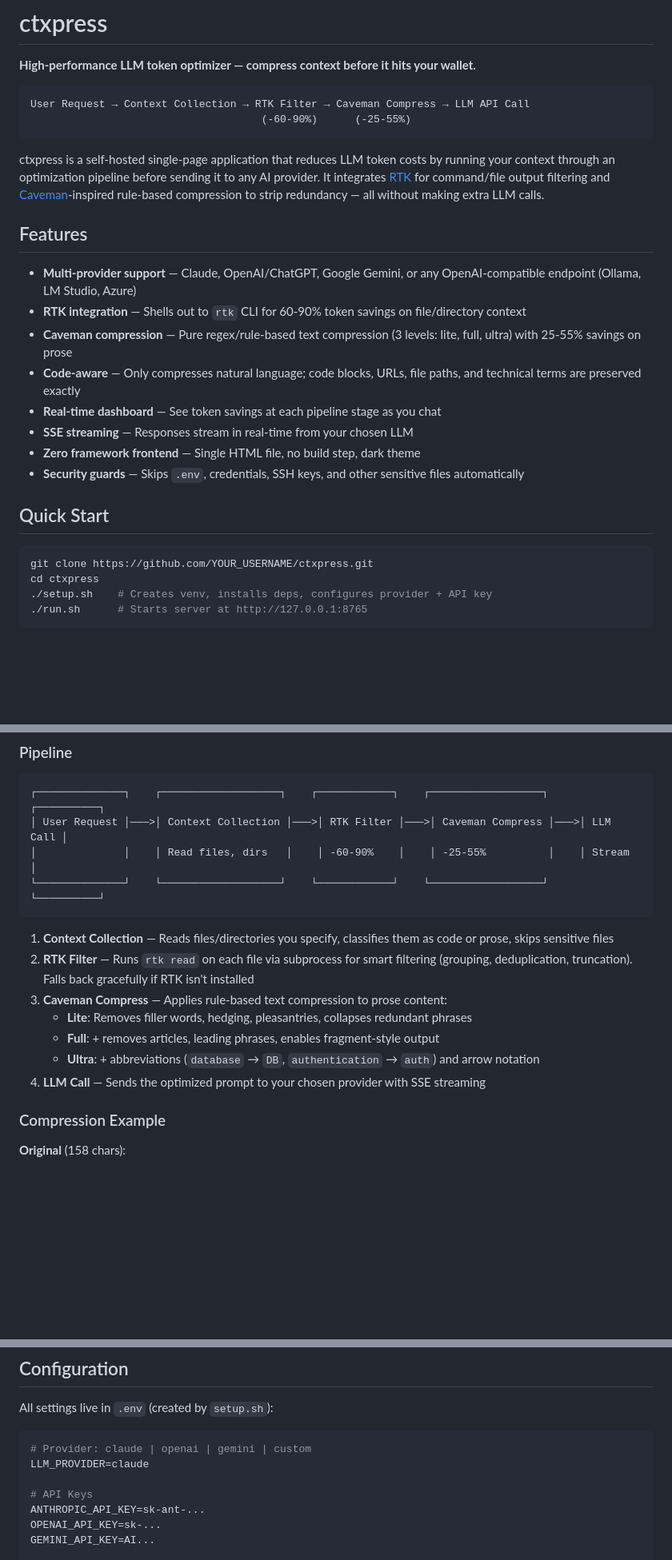
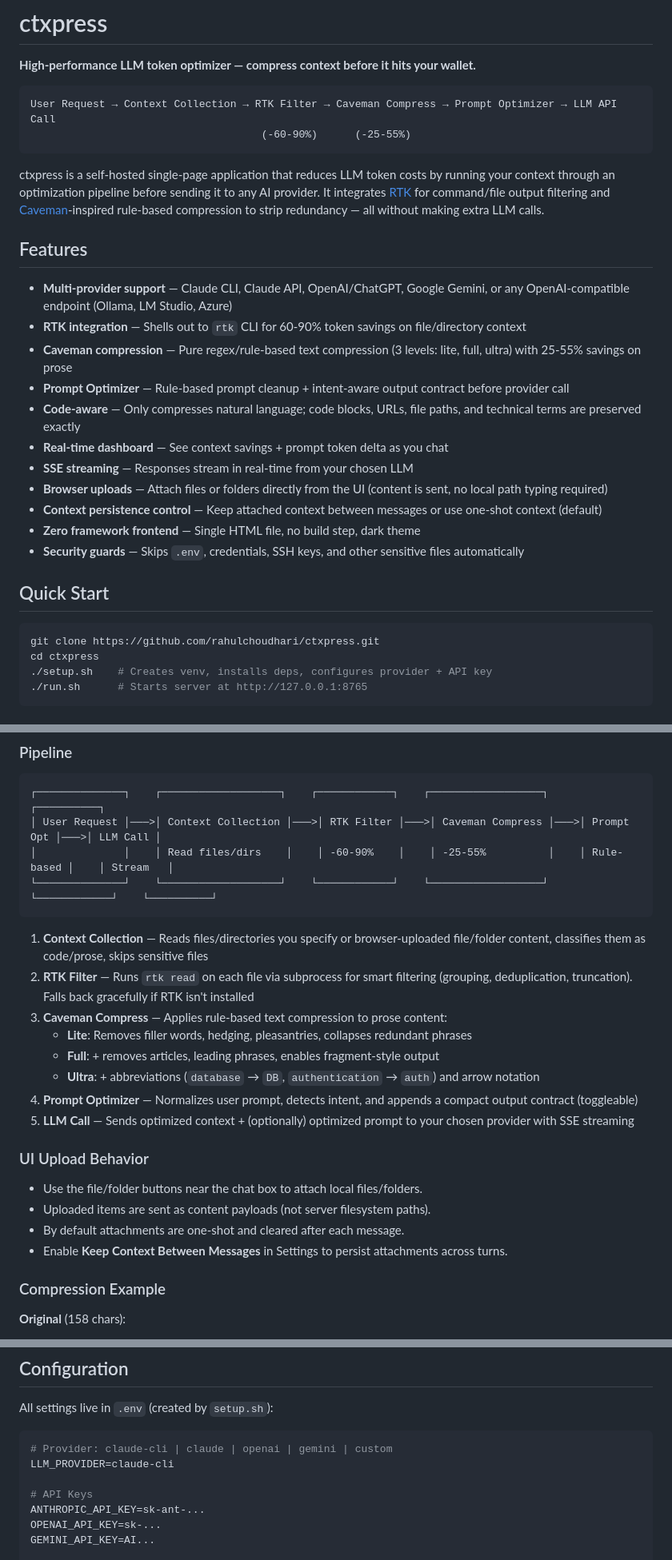
Before and after one commit to rahulchoudhari/ctxpress, a Markdown page: README.md, 3 parts joined by grey strips. Shown at 80% size. Rendered like a GitHub page; blank space fills up the shorter version.

Commit message:
Enhance README with new features and details
Updated README to include Prompt Optimizer and clarify features.

````diff
--- a/README.md
+++ b/README.md
@@ -3,7 +3,7 @@
 **High-performance LLM token optimizer — compress context before it hits your wallet.**
 
 ```
-User Request → Context Collection → RTK Filter → Caveman Compress → LLM API Call
+User Request → Context Collection → RTK Filter → Caveman Compress → Prompt Optimizer → LLM API Call
                                      (-60-90%)      (-25-55%)
 ```
 
@@ -11,19 +11,22 @@ ctxpress is a self-hosted single-page application that reduces LLM token costs b
 
 ## Features
 
-- **Multi-provider support** — Claude, OpenAI/ChatGPT, Google Gemini, or any OpenAI-compatible endpoint (Ollama, LM Studio, Azure)
+- **Multi-provider support** — Claude CLI, Claude API, OpenAI/ChatGPT, Google Gemini, or any OpenAI-compatible endpoint (Ollama, LM Studio, Azure)
 - **RTK integration** — Shells out to `rtk` CLI for 60-90% token savings on file/directory context
 - **Caveman compression** — Pure regex/rule-based text compression (3 levels: lite, full, ultra) with 25-55% savings on prose
+- **Prompt Optimizer** — Rule-based prompt cleanup + intent-aware output contract before provider call
 - **Code-aware** — Only compresses natural language; code blocks, URLs, file paths, and technical terms are preserved exactly
-- **Real-time dashboard** — See token savings at each pipeline stage as you chat
+- **Real-time dashboard** — See context savings + prompt token delta as you chat
 - **SSE streaming** — Responses stream in real-time from your chosen LLM
+- **Browser uploads** — Attach files or folders directly from the UI (content is sent, no local path typing required)
+- **Context persistence control** — Keep attached context between messages or use one-shot context (default)
 - **Zero framework frontend** — Single HTML file, no build step, dark theme
 - **Security guards** — Skips `.env`, credentials, SSH keys, and other sensitive files automatically
 
 ## Quick Start
 
 ```bash
-git clone https://github.com/YOUR_USERNAME/ctxpress.git
+git clone https://github.com/rahulchoudhari/ctxpress.git
 cd ctxpress
 ./setup.sh    # Creates venv, installs deps, configures provider + API key
 ./run.sh      # Starts server at http://127.0.0.1:8765
@@ -57,18 +60,26 @@ It will:
 
 ```
 ┌──────────────┐    ┌───────────────────┐    ┌────────────┐    ┌──────────────────┐    ┌──────────┐
-│ User Request │───>│ Context Collection │───>│ RTK Filter │───>│ Caveman Compress │───>│ LLM Call │
-│              │    │ Read files, dirs   │    │ -60-90%    │    │ -25-55%          │    │ Stream   │
-└──────────────┘    └───────────────────┘    └────────────┘    └──────────────────┘    └──────────┘
+│ User Request │───>│ Context Collection │───>│ RTK Filter │───>│ Caveman Compress │───>│ Prompt Opt │───>│ LLM Call │
+│              │    │ Read files/dirs    │    │ -60-90%    │    │ -25-55%          │    │ Rule-based │    │ Stream   │
+└──────────────┘    └───────────────────┘    └────────────┘    └──────────────────┘    └────────────┘    └──────────┘
 ```
 
-1. **Context Collection** — Reads files/directories you specify, classifies them as code or prose, skips sensitive files
+1. **Context Collection** — Reads files/directories you specify or browser-uploaded file/folder content, classifies them as code/prose, skips sensitive files
 2. **RTK Filter** — Runs `rtk read` on each file via subprocess for smart filtering (grouping, deduplication, truncation). Falls back gracefully if RTK isn't installed
 3. **Caveman Compress** — Applies rule-based text compression to prose content:
    - **Lite**: Removes filler words, hedging, pleasantries, collapses redundant phrases
    - **Full**: + removes articles, leading phrases, enables fragment-style output
    - **Ultra**: + abbreviations (`database` → `DB`, `authentication` → `auth`) and arrow notation
-4. **LLM Call** — Sends the optimized prompt to your chosen provider with SSE streaming
+4. **Prompt Optimizer** — Normalizes user prompt, detects intent, and appends a compact output contract (toggleable)
+5. **LLM Call** — Sends optimized context + (optionally) optimized prompt to your chosen provider with SSE streaming
+
+### UI Upload Behavior
+
+- Use the file/folder buttons near the chat box to attach local files/folders.
+- Uploaded items are sent as content payloads (not server filesystem paths).
+- By default attachments are one-shot and cleared after each message.
+- Enable **Keep Context Between Messages** in Settings to persist attachments across turns.
 
 ### Compression Example
 
@@ -99,8 +111,8 @@ Switch providers anytime via the Settings modal in the UI or by editing `.env`.
 All settings live in `.env` (created by `setup.sh`):
 
 ```env
-# Provider: claude | openai | gemini | custom
-LLM_PROVIDER=claude
+# Provider: claude-cli | claude | openai | gemini | custom
+LLM_PROVIDER=claude-cli
 
 # API Keys
 ANTHROPIC_API_KEY=sk-ant-...
````
Also changed, not shown: other parts of README.md (+9 -0 lines).
